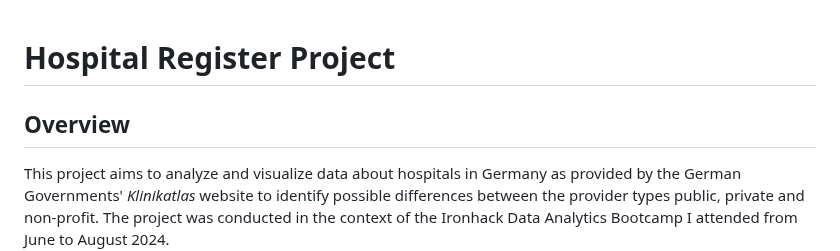
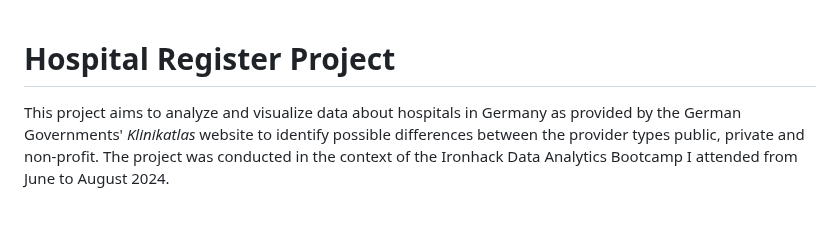
Before and after one commit to tobiasuihlein/hospital_register, a Markdown page: README.md, the part around one of its changes. Drawn GitHub-style; blank space fills up the shorter version.

```diff
--- a/README.md
+++ b/README.md
@@ -1,6 +1,4 @@
 # Hospital Register Project
-
-## Overview
 
 This project aims to analyze and visualize data about hospitals in Germany as provided by the German Governments' *Klinikatlas* website to identify possible differences between the provider types public, private and non-profit.
 The project was conducted in the context of the Ironhack Data Analytics Bootcamp I attended from June to August 2024.
```
Also changed, not shown: other parts of README.md (+1 -1 lines).
